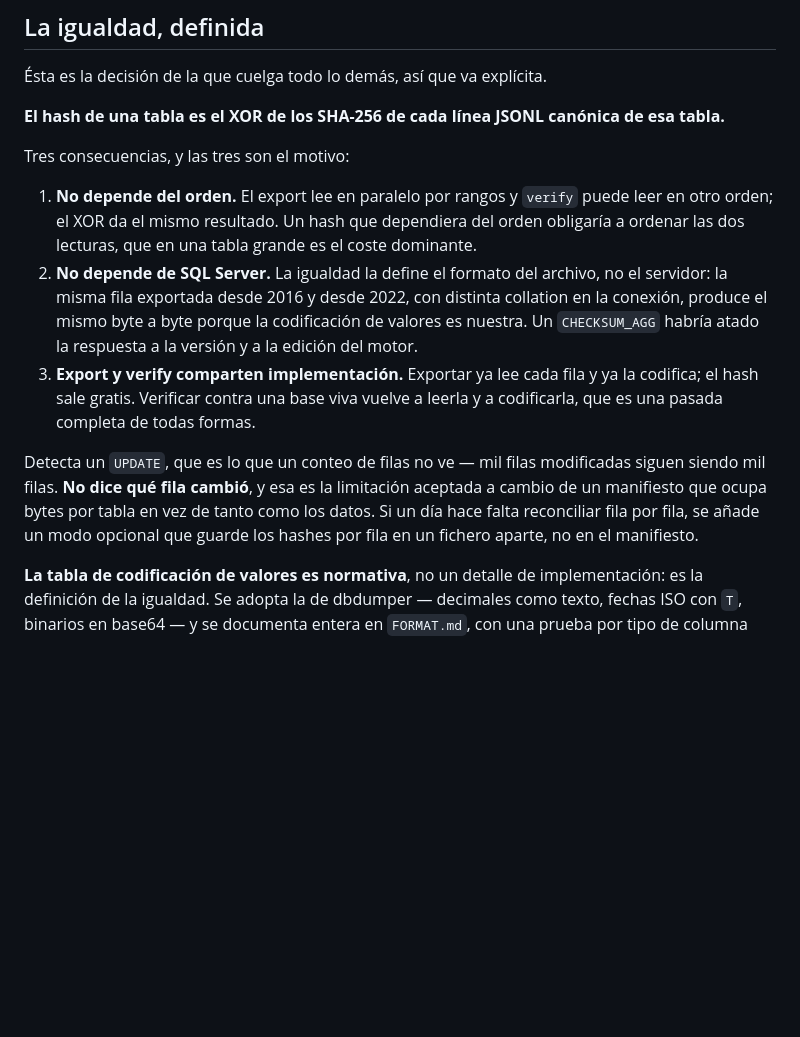
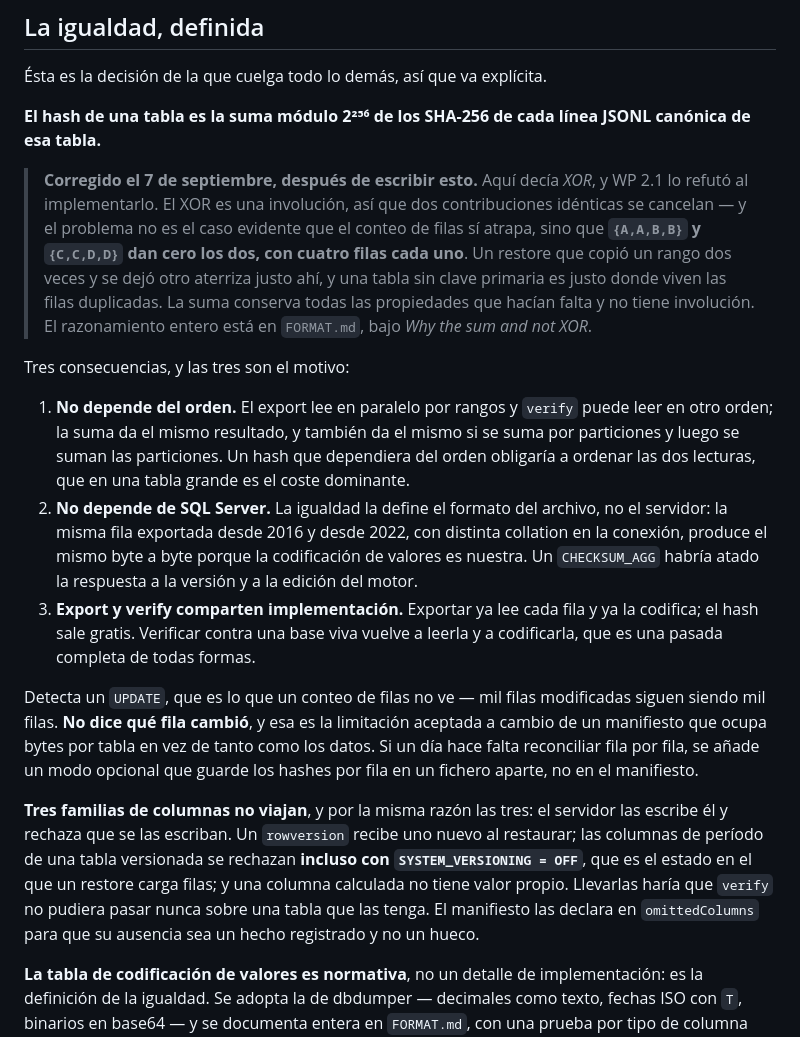
Before and after one commit to peopleworks/SqlArchive, a Markdown page: DESIGN.md, the part around the change. GitHub-like rendering; blank space fills up the shorter version.

Commit message:
docs: el hash es la suma, no el XOR
Lo escribi mal. WP 2.1 lo refuto al implementarlo, y tiene razon: el XOR es
una involucion, y el problema no es el caso evidente que el conteo de filas
si atrapa, sino que {A,A,B,B} y {C,C,D,D} dan cero los dos, con cuatro
filas cada uno. Un restore que copio un rango dos veces y se dejo otro
aterriza justo ahi, y una tabla sin clave primaria es justo donde viven las
filas duplicadas.

La suma modulo 2^256 conserva todo lo que hacia falta -- da igual el orden,
da igual la particion, y se puede restar una contribucion -- y no tiene
involucion. Comprobado aparte antes de aceptarlo.

De paso, el documento no decia que hay tres familias de columnas que no
viajan: rowversion, las columnas de periodo de una tabla versionada, y las
calculadas. Las tres por la misma razon, y llevarlas haria que verify no
pudiera pasar nunca sobre una tabla que las tenga.

Co-Authored-By: Claude Opus 5 <noreply@anthropic.com>
Claude-Session: https://claude.ai/code/session_016KaXQ8tRWaEJ3fpfwuwGSM

```diff
--- a/DESIGN.md
+++ b/DESIGN.md
@@ -95,13 +95,24 @@ reportaría diferencias que no son diferencias.
 
 Ésta es la decisión de la que cuelga todo lo demás, así que va explícita.
 
-**El hash de una tabla es el XOR de los SHA-256 de cada línea JSONL canónica de esa tabla.**
+**El hash de una tabla es la suma módulo 2²⁵⁶ de los SHA-256 de cada línea JSONL canónica
+de esa tabla.**
+
+> **Corregido el 7 de septiembre, después de escribir esto.** Aquí decía *XOR*, y WP 2.1
+> lo refutó al implementarlo. El XOR es una involución, así que dos contribuciones
+> idénticas se cancelan — y el problema no es el caso evidente que el conteo de filas sí
+> atrapa, sino que **`{A,A,B,B}` y `{C,C,D,D}` dan cero los dos, con cuatro filas cada
+> uno**. Un restore que copió un rango dos veces y se dejó otro aterriza justo ahí, y una
+> tabla sin clave primaria es justo donde viven las filas duplicadas. La suma conserva
+> todas las propiedades que hacían falta y no tiene involución. El razonamiento entero
+> está en `FORMAT.md`, bajo *Why the sum and not XOR*.
 
 Tres consecuencias, y las tres son el motivo:
 
 1. **No depende del orden.** El export lee en paralelo por rangos y `verify` puede leer en
-   otro orden; el XOR da el mismo resultado. Un hash que dependiera del orden obligaría a
-   ordenar las dos lecturas, que en una tabla grande es el coste dominante.
+   otro orden; la suma da el mismo resultado, y también da el mismo si se suma por
+   particiones y luego se suman las particiones. Un hash que dependiera del orden
+   obligaría a ordenar las dos lecturas, que en una tabla grande es el coste dominante.
 2. **No depende de SQL Server.** La igualdad la define el formato del archivo, no el
    servidor: la misma fila exportada desde 2016 y desde 2022, con distinta collation en la
    conexión, produce el mismo byte a byte porque la codificación de valores es nuestra.
@@ -115,6 +126,14 @@ siendo mil filas. **No dice qué fila cambió**, y esa es la limitación aceptad
 un manifiesto que ocupa bytes por tabla en vez de tanto como los datos. Si un día hace
 falta reconciliar fila por fila, se añade un modo opcional que guarde los hashes por fila
 en un fichero aparte, no en el manifiesto.
+
+**Tres familias de columnas no viajan**, y por la misma razón las tres: el servidor las
+escribe él y rechaza que se las escriban. Un `rowversion` recibe uno nuevo al restaurar;
+las columnas de período de una tabla versionada se rechazan **incluso con
+`SYSTEM_VERSIONING = OFF`**, que es el estado en el que un restore carga filas; y una
+columna calculada no tiene valor propio. Llevarlas haría que `verify` no pudiera pasar
+nunca sobre una tabla que las tenga. El manifiesto las declara en `omittedColumns` para
+que su ausencia sea un hecho registrado y no un hueco.
 
 **La tabla de codificación de valores es normativa**, no un detalle de implementación: es
 la definición de la igualdad. Se adopta la de dbdumper — decimales como texto, fechas ISO
```
